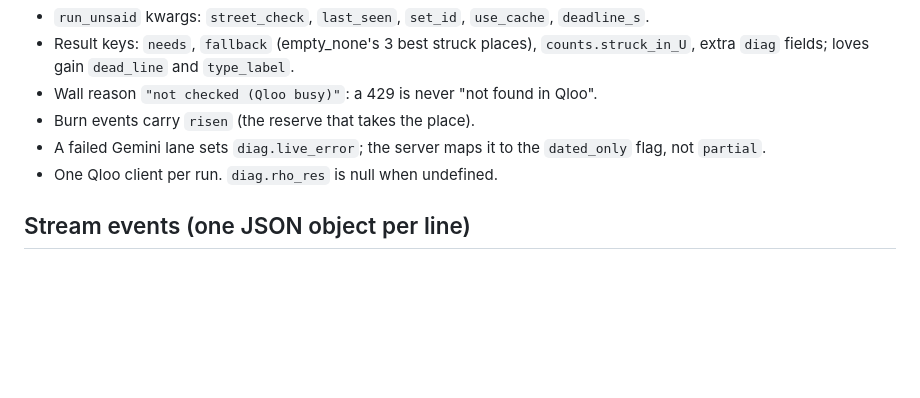
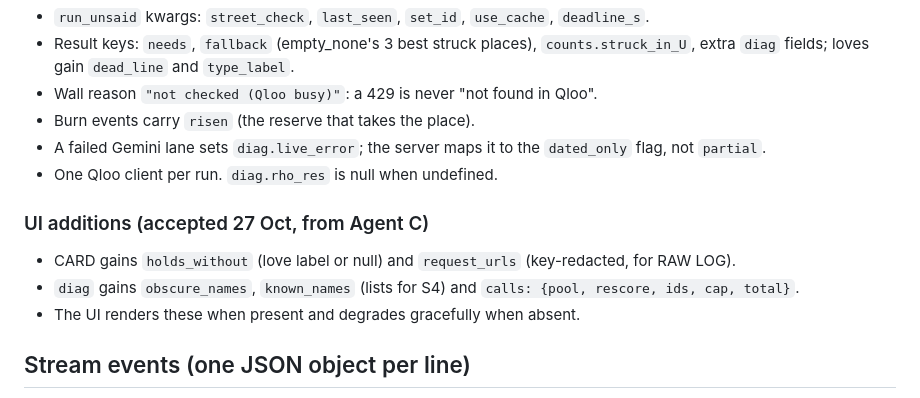
Before and after one commit to mi11ione/unsaid, a Markdown page: CONTRACT.md, the part around the change. Rendered like a GitHub page; blank space fills up the shorter version.

Commit message:
CONTRACT: UI additions

```diff
--- a/CONTRACT.md
+++ b/CONTRACT.md
@@ -60,6 +60,12 @@ CARD:
 - A failed Gemini lane sets `diag.live_error`; the server maps it to the `dated_only` flag, not `partial`.
 - One Qloo client per run. `diag.rho_res` is null when undefined.
 
+### UI additions (accepted 27 Oct, from Agent C)
+
+- CARD gains `holds_without` (love label or null) and `request_urls` (key-redacted, for RAW LOG).
+- `diag` gains `obscure_names`, `known_names` (lists for S4) and `calls: {pool, rescore, ids, cap, total}`.
+- The UI renders these when present and degrades gracefully when absent.
+
 ## Stream events (one JSON object per line)
 
 `{"type":"status","state":…,"text":…}` · `{"type":"wall_name",…wall item…}` · `{"type":"pool","U":n}` ·
```
